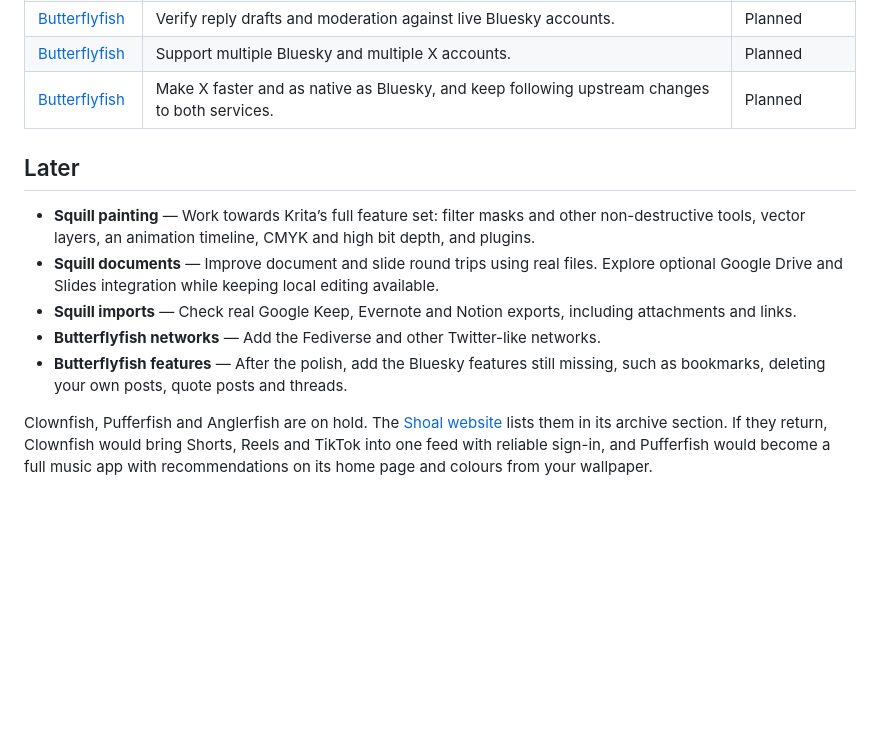
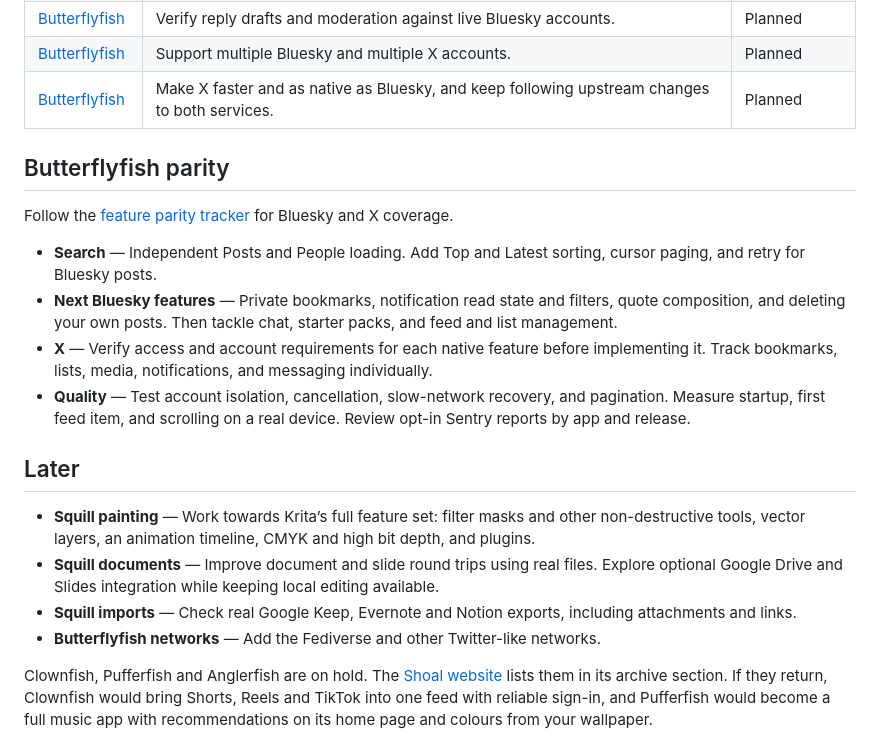
Before and after one commit to ShoalApps/shoalapps.github.io, a Markdown page: ROADMAP.md, the part around the change. GitHub-like rendering; blank space fills up the shorter version.

Commit message:
Expand the Butterflyfish parity roadmap

```diff
--- a/ROADMAP.md
+++ b/ROADMAP.md
@@ -25,13 +25,21 @@ Squill is Shoal’s flagship. This roadmap groups the work across the apps by pr
 | [Butterflyfish](https://github.com/ShoalApps/butterflyfish) | Support multiple Bluesky and multiple X accounts. | Planned |
 | [Butterflyfish](https://github.com/ShoalApps/butterflyfish) | Make X faster and as native as Bluesky, and keep following upstream changes to both services. | Planned |
 
+## Butterflyfish parity
+
+Follow the [feature parity tracker](https://github.com/ShoalApps/butterflyfish/blob/main/compat/FEATURES.md) for Bluesky and X coverage.
+
+- **Search** — Independent Posts and People loading. Add Top and Latest sorting, cursor paging, and retry for Bluesky posts.
+- **Next Bluesky features** — Private bookmarks, notification read state and filters, quote composition, and deleting your own posts. Then tackle chat, starter packs, and feed and list management.
+- **X** — Verify access and account requirements for each native feature before implementing it. Track bookmarks, lists, media, notifications, and messaging individually.
+- **Quality** — Test account isolation, cancellation, slow-network recovery, and pagination. Measure startup, first feed item, and scrolling on a real device. Review opt-in Sentry reports by app and release.
+
 ## Later
 
 - **Squill painting** — Work towards Krita’s full feature set: filter masks and other non-destructive tools, vector layers, an animation timeline, CMYK and high bit depth, and plugins.
 - **Squill documents** — Improve document and slide round trips using real files. Explore optional Google Drive and Slides integration while keeping local editing available.
 - **Squill imports** — Check real Google Keep, Evernote and Notion exports, including attachments and links.
 - **Butterflyfish networks** — Add the Fediverse and other Twitter-like networks.
-- **Butterflyfish features** — After the polish, add the Bluesky features still missing, such as bookmarks, deleting your own posts, quote posts and threads.
 
 Clownfish, Pufferfish and Anglerfish are on hold. The [Shoal website](https://shoalapps.github.io/) lists them in its archive section. If they return, Clownfish would bring Shorts, Reels and TikTok into one feed with reliable sign-in, and Pufferfish would become a full music app with recommendations on its home page and colours from your wallpaper.
 
```
